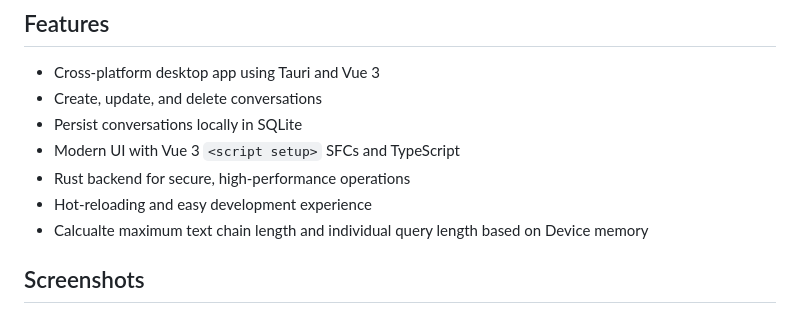
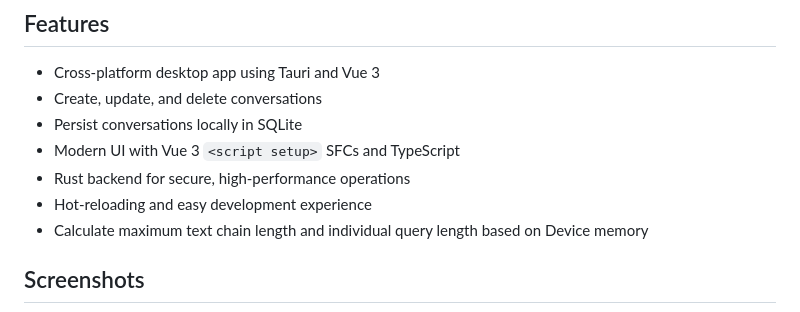
Before and after one commit to divy-sh/breve, a Markdown page: README.md, the part around the change. Drawn GitHub-style.

Commit message:
fix typo

```diff
--- a/README.md
+++ b/README.md
@@ -10,7 +10,7 @@ Breve is a cross-platform desktop application built using [Tauri](https://tauri.
 - Modern UI with Vue 3 `<script setup>` SFCs and TypeScript
 - Rust backend for secure, high-performance operations
 - Hot-reloading and easy development experience
-- Calcualte maximum text chain length and individual query length based on Device memory
+- Calculate maximum text chain length and individual query length based on Device memory
 
 ## Screenshots
 ![alt text](media/screenshot_1.png)
```
